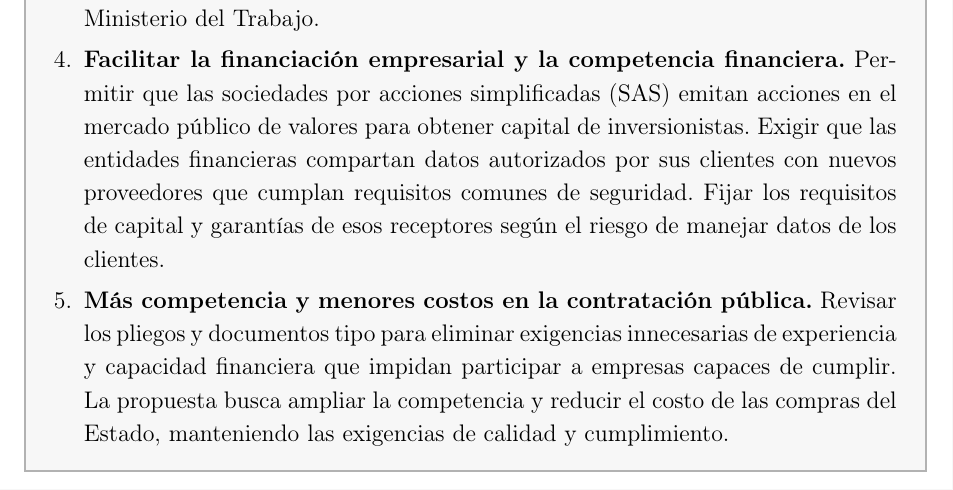
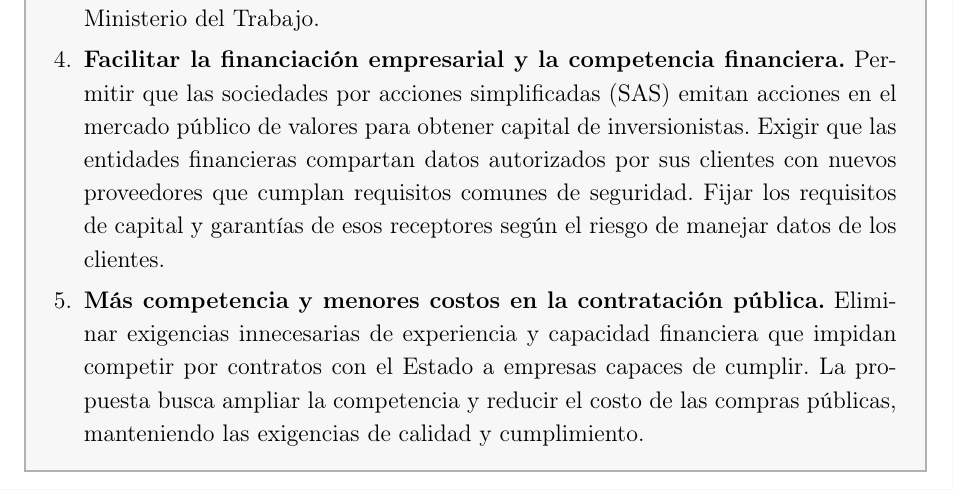
Before and after one commit to oliverpardo1979/Informe-CJC-PND, a LaTeX document (main.tex, which reads Paper/sections/ResumenEjecutivo.tex): part of page 2 of 28, cut so that both start at the same text. Compiled offline with pdfLaTeX.

Commit message:
Aclara la propuesta de contratacion publica en el resumen ejecutivo

```diff
--- a/Paper/sections/ResumenEjecutivo.tex
+++ b/Paper/sections/ResumenEjecutivo.tex
@@ -25,7 +25,7 @@ El Centro Javeriano de Competitividad presenta las siguientes propuestas para el
 % \item \textbf{Reducir trámites y gastos innecesarios del Estado.} Eliminar trámites duplicados y automatizar tareas administrativas y suprimir dependencias o cargos que dejen de requerirse, procurando que no se deteriore la calidad del servicio.
 \item \textbf{Cofinanciar la creación de centros de formación técnica y tecnológica de la mano de los empresarios.} Los centros contarán con autonomía administrativa, financiera y académica. La financiación pública será revisada de manera periódica y renovada dependiendo de sus resultados y estará condicionada a que cuente con la cofinanciación de los gremios y empresarios interesados. La financiación pública provendrá de los recursos del SENA o directamente del Ministerio del Trabajo.
 \item \textbf{Facilitar la financiación empresarial y la competencia financiera.} Permitir que las sociedades por acciones simplificadas (SAS) emitan acciones en el mercado público de valores para obtener capital de inversionistas. Exigir que las entidades financieras compartan datos autorizados por sus clientes con nuevos proveedores que cumplan requisitos comunes de seguridad. Fijar los requisitos de capital y garantías de esos receptores según el riesgo de manejar datos de los clientes.
-\item \textbf{Más competencia y menores costos en la contratación pública.} Revisar los pliegos y documentos tipo para eliminar exigencias innecesarias de experiencia y capacidad financiera que impidan participar a empresas capaces de cumplir. La propuesta busca ampliar la competencia y reducir el costo de las compras del Estado, manteniendo las exigencias de calidad y cumplimiento.
+\item \textbf{Más competencia y menores costos en la contratación pública.} Eliminar exigencias innecesarias de experiencia y capacidad financiera que impidan competir por contratos con el Estado a empresas capaces de cumplir. La propuesta busca ampliar la competencia y reducir el costo de las compras públicas, manteniendo las exigencias de calidad y cumplimiento.
 % PROPUESTA SILENCIADA 13+15 - SALARIO MÍNIMO
 % \item \textbf{Salario mínimo de entrada y regla de ajuste anual.} Establecer un piso del 70\% del mínimo general durante los primeros seis meses del primer empleo iniciado entre los 18 y los 24 años, una sola vez por persona. Además, fijar por ley que, si Gobierno, empleadores y trabajadores no acuerdan el aumento anual del mínimo, este sea igual a la inflación de los doce meses terminados en noviembre.
 \end{enumerate}
```
